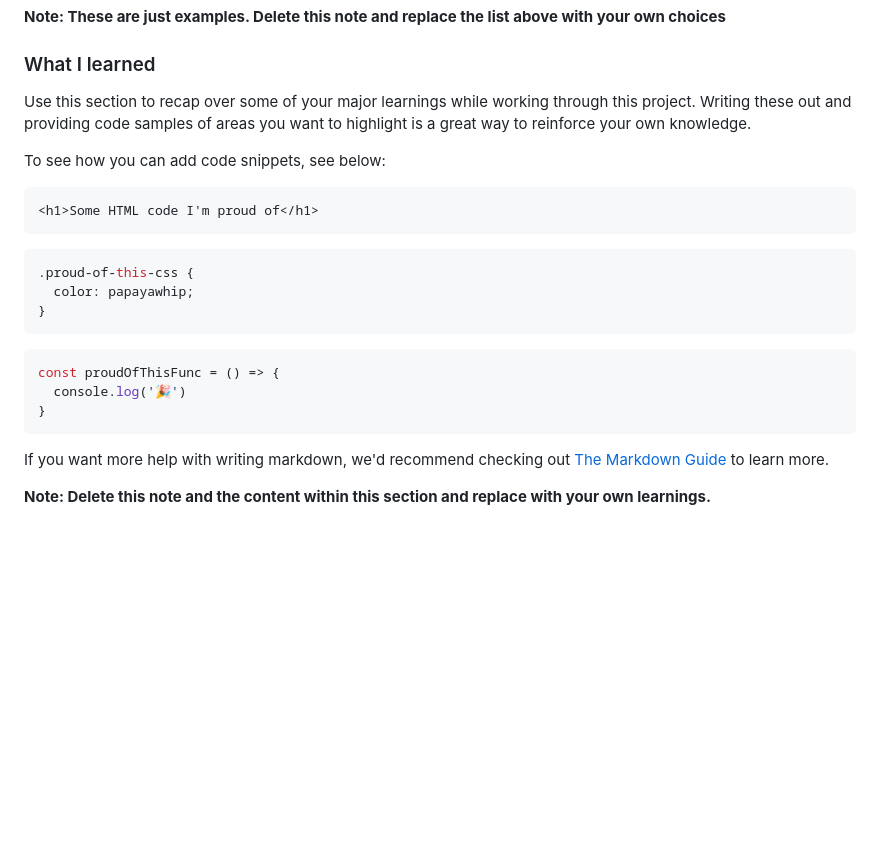
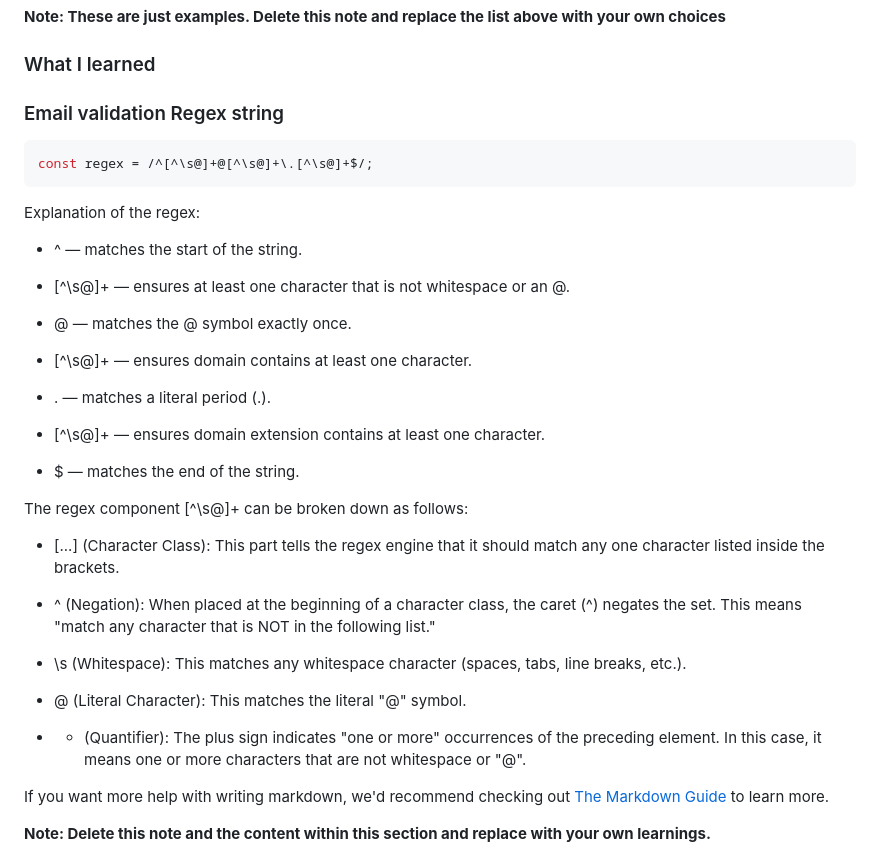
Before and after one commit to ganeshreddychimmula/newsletter-sign-up, a Markdown page: README-template.md, the part around the change. Drawn GitHub-style; blank space fills up the shorter version.

````diff
--- a/README-template.md
+++ b/README-template.md
@@ -66,23 +66,36 @@ Then crop/optimize/edit your image however you like, add it to your project, and
 
 ### What I learned
 
-Use this section to recap over some of your major learnings while working through this project. Writing these out and providing code samples of areas you want to highlight is a great way to reinforce your own knowledge.
+### Email validation Regex string
+```js
+const regex = /^[^\s@]+@[^\s@]+\.[^\s@]+$/;
+```
+Explanation of the regex:
+- ^ — matches the start of the string.
 
-To see how you can add code snippets, see below:
+- [^\s@]+ — ensures at least one character that is not whitespace or an @.
 
-```html
-<h1>Some HTML code I'm proud of</h1>
-```
-```css
-.proud-of-this-css {
-  color: papayawhip;
-}
-```
-```js
-const proudOfThisFunc = () => {
-  console.log('🎉')
-}
-```
+- @ — matches the @ symbol exactly once.
+
+- [^\s@]+ — ensures domain contains at least one character.
+
+- \. — matches a literal period (.).
+
+- [^\s@]+ — ensures domain extension contains at least one character.
+
+- $ — matches the end of the string.
+
+The regex component [^\s@]+ can be broken down as follows:
+
+- [...] (Character Class): This part tells the regex engine that it should match any one character listed inside the brackets.
+
+- ^ (Negation): When placed at the beginning of a character class, the caret (^) negates the set. This means "match any character that is NOT in the following list."
+
+- \s (Whitespace): This matches any whitespace character (spaces, tabs, line breaks, etc.).
+
+- @ (Literal Character): This matches the literal "@" symbol.
+
+- + (Quantifier): The plus sign indicates "one or more" occurrences of the preceding element. In this case, it means one or more characters that are not whitespace or "@".
 
 If you want more help with writing markdown, we'd recommend checking out [The Markdown Guide](https://www.markdownguide.org/) to learn more.
 
````
